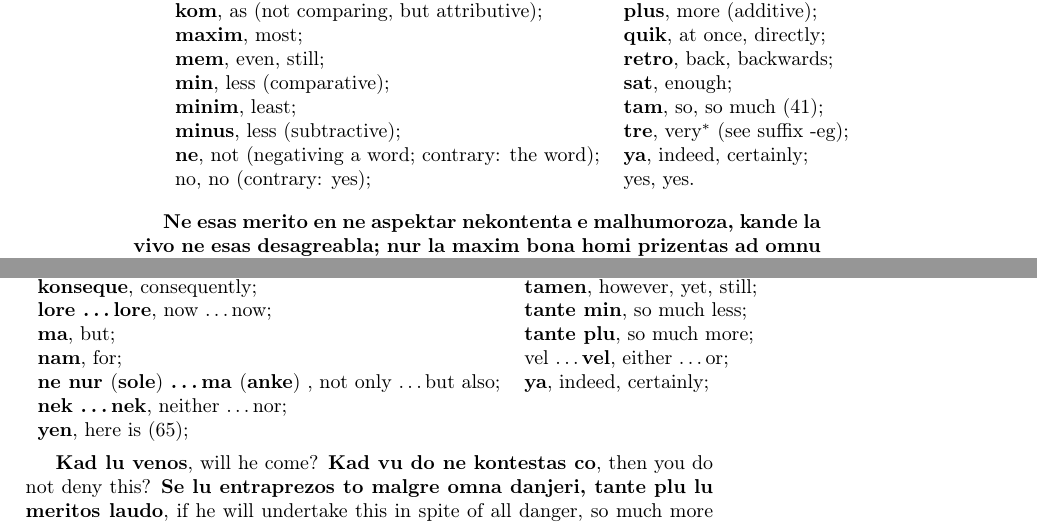
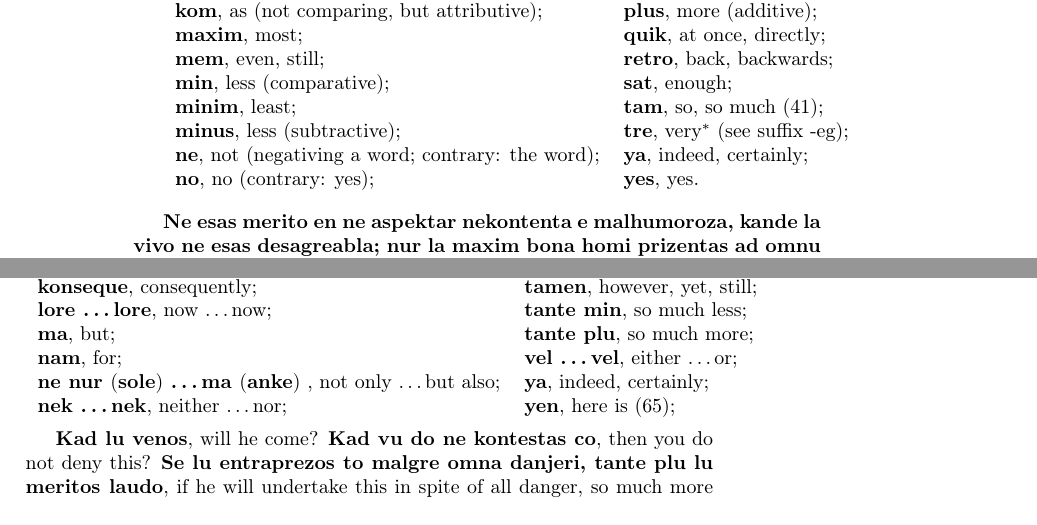
Before and after one commit to jdonland/talmey1919, a LaTeX book (main.tex, which reads part_iii.tex): two parts of pages 62 and 81 of 105, joined at a grey line, cut so that both start at the same text. Compiled offline with pdfLaTeX.

Commit message:
Update part_iii.tex
Fixes #2 and #3.

```diff
--- a/part_iii.tex
+++ b/part_iii.tex
@@ -230,7 +230,7 @@ By itself is not to be translated by \textbf{ipse}, but by \textbf{spontane} (V,
 \textbf{minim}, least; & \textbf{tam}, so, so much (41); \\
 \textbf{minus}, less (subtractive); & \textbf{tre}, very\footnotemark[1] (see suffix -eg); \\
 \textbf{ne}, not (negativing a word; contrary: the word); & \textbf{ya}, indeed, certainly; \\
-no, no (contrary: yes); & yes, yes.
+\textbf{no}, no (contrary: yes); & \textbf{yes}, yes.
 \end{tabular}
 \footnotetext[1]{\textbf{Tre}, being monosyllabic, may be treated in this paragraph.}
 
@@ -631,9 +631,9 @@ The conjunctions are divided into two classes: (1) the coordinating conjunctions
 \textbf{konseque}, consequently; & \textbf{tamen}, however, yet, still; \\
 \textbf{lore \ldots lore}, now \ldots now; & \textbf{tante min}, so much less; \\
 \textbf{ma}, but; & \textbf{tante plu}, so much more; \\
-\textbf{nam}, for; & vel \ldots \textbf{vel}, either \ldots or; \\
+\textbf{nam}, for; & \textbf{vel \ldots vel}, either \ldots or; \\
 \textbf{ne nur }(\textbf{sole})\textbf{ \ldots ma }(\textbf{anke}) , not only \ldots but also; & \textbf{ya}, indeed, certainly; \\
-\textbf{nek \ldots nek}, neither \ldots nor; &  \\ \textbf{yen}, here is (65);
+\textbf{nek \ldots nek}, neither \ldots nor; & \textbf{yen}, here is (65);
 \end{tabular}
 
 \textbf{Kad lu venos}, will he come? \textbf{Kad vu do ne kontestas co}, then you do not deny this? \textbf{Se lu entraprezos to malgre omna danjeri, tante plu lu meritos laudo}, if he will undertake this in spite of all danger, so much more praise he will deserve. \textbf{Tante plu lu ridis, quante lu vidis, ke lua opozanto iracis}, he laughed the more as he saw that his opponent was fretting. \textbf{Vu ya mentiis}, you lied indeed. \textbf{Lu ya esas mea amiko}, why, he is my friend (§ 85) (66).
```
